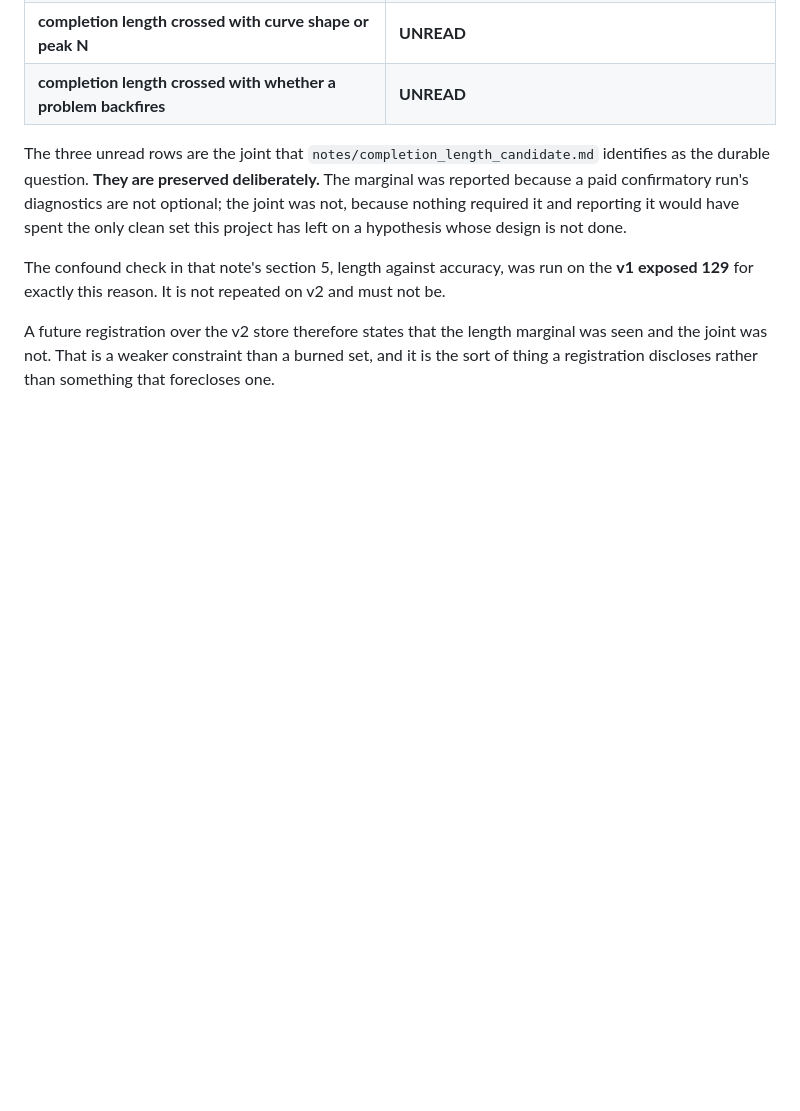
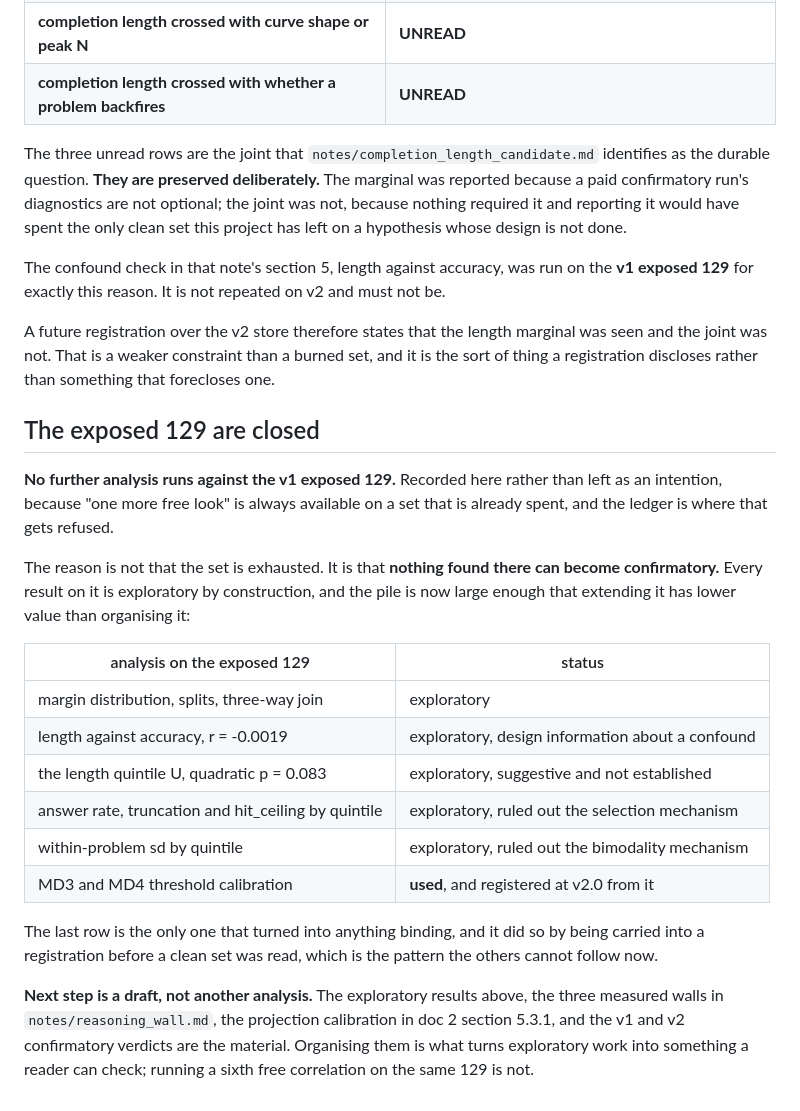
Before and after one commit to u7k4rs6/Argmax, a Markdown page: notes/exploration_ledger.md, the part around the change. GitHub-like rendering; blank space fills up the shorter version.

```diff
--- a/notes/exploration_ledger.md
+++ b/notes/exploration_ledger.md
@@ -180,3 +180,34 @@ A future registration over the v2 store therefore states that the length
 marginal was seen and the joint was not. That is a weaker constraint than a
 burned set, and it is the sort of thing a registration discloses rather than
 something that forecloses one.
+
+## The exposed 129 are closed
+
+**No further analysis runs against the v1 exposed 129.** Recorded here rather
+than left as an intention, because "one more free look" is always available on
+a set that is already spent, and the ledger is where that gets refused.
+
+The reason is not that the set is exhausted. It is that **nothing found there
+can become confirmatory.** Every result on it is exploratory by construction,
+and the pile is now large enough that extending it has lower value than
+organising it:
+
+| analysis on the exposed 129 | status |
+|---|---|
+| margin distribution, splits, three-way join | exploratory |
+| length against accuracy, r = -0.0019 | exploratory, design information about a confound |
+| the length quintile U, quadratic p = 0.083 | exploratory, suggestive and not established |
+| answer rate, truncation and hit_ceiling by quintile | exploratory, ruled out the selection mechanism |
+| within-problem sd by quintile | exploratory, ruled out the bimodality mechanism |
+| MD3 and MD4 threshold calibration | **used**, and registered at v2.0 from it |
+
+The last row is the only one that turned into anything binding, and it did so
+by being carried into a registration before a clean set was read, which is the
+pattern the others cannot follow now.
+
+**Next step is a draft, not another analysis.** The exploratory results above,
+the three measured walls in `notes/reasoning_wall.md`, the projection
+calibration in doc 2 section 5.3.1, and the v1 and v2 confirmatory verdicts
+are the material. Organising them is what turns exploratory work into
+something a reader can check; running a sixth free correlation on the same 129
+is not.
```
Also changed, not shown: notes/completion_length_candidate.md (+55 -0 lines).
